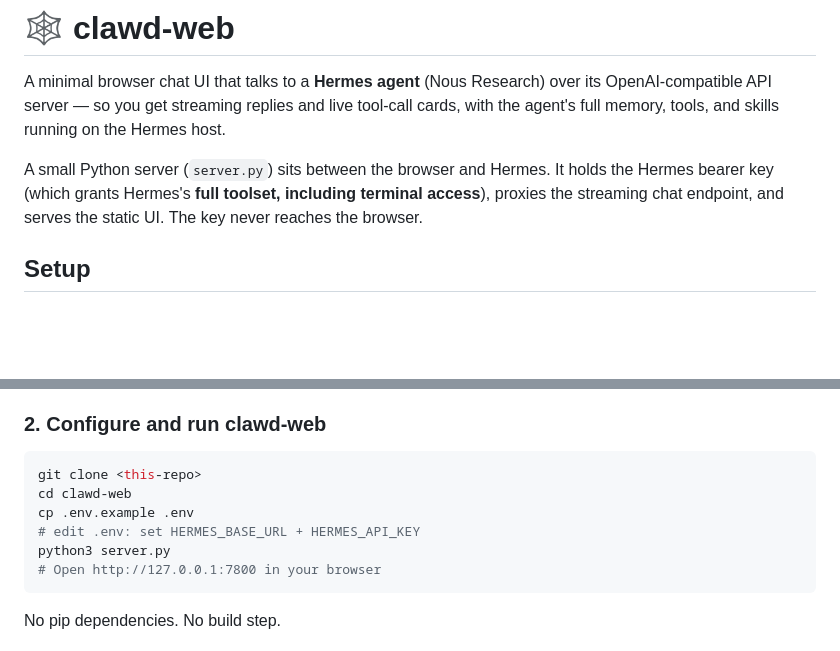
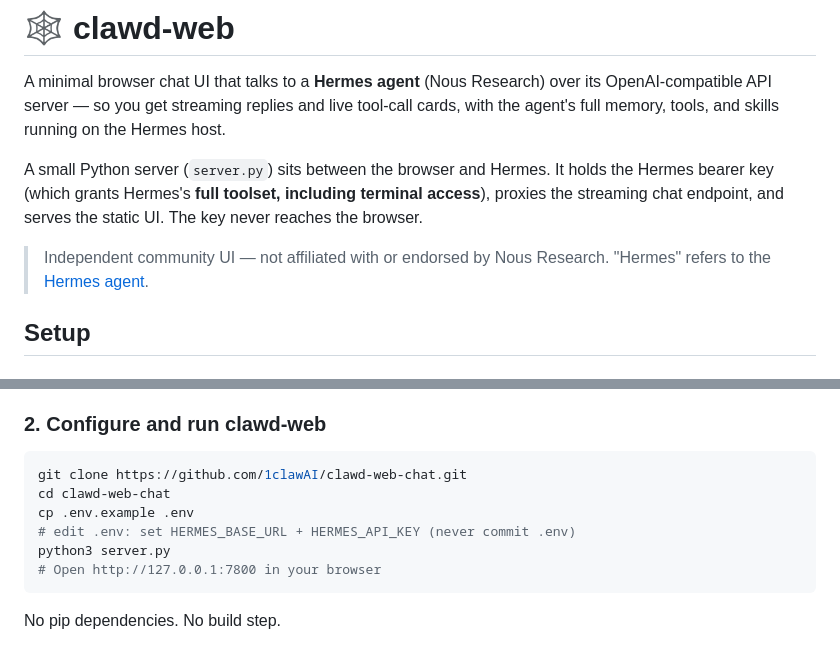
Before and after one commit to 1clawAI/clawd-web-chat, a Markdown page: README.md, 2 parts joined by grey strips. Rendered like a GitHub page; blank space fills up the shorter version.

Commit message:
docs: public-ready README (concrete clone URL, independence note)
Co-Authored-By: Claude Opus 4.8 (1M context) <noreply@anthropic.com>

````diff
--- a/README.md
+++ b/README.md
@@ -9,6 +9,9 @@ A small Python server (`server.py`) sits between the browser and Hermes. It
 holds the Hermes bearer key (which grants Hermes's **full toolset, including
 terminal access**), proxies the streaming chat endpoint, and serves the static
 UI. The key never reaches the browser.
+
+> Independent community UI — not affiliated with or endorsed by Nous Research.
+> "Hermes" refers to the [Hermes agent](https://hermes-agent.nousresearch.com).
 
 ## Setup
 
@@ -37,10 +40,10 @@ hermes gateway        # serves the OpenAI-compatible API on :8642 by default
 ### 2. Configure and run clawd-web
 
 ```bash
-git clone <this-repo>
-cd clawd-web
+git clone https://github.com/1clawAI/clawd-web-chat.git
+cd clawd-web-chat
 cp .env.example .env
-# edit .env: set HERMES_BASE_URL + HERMES_API_KEY
+# edit .env: set HERMES_BASE_URL + HERMES_API_KEY (never commit .env)
 python3 server.py
 # Open http://127.0.0.1:7800 in your browser
 ```
````
